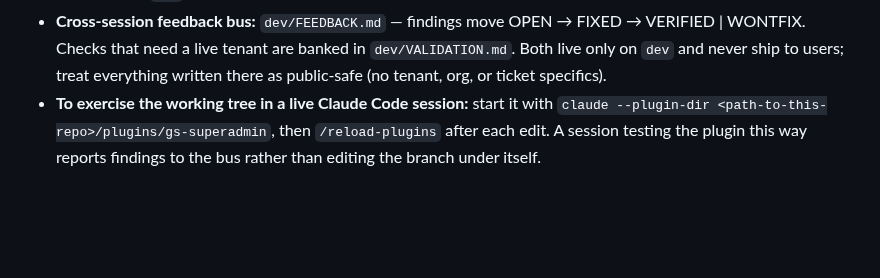
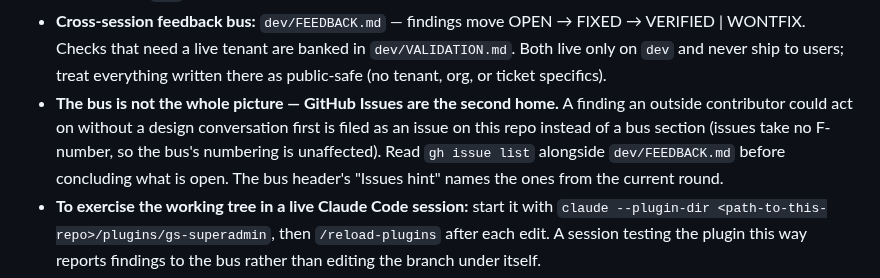
Before and after one commit to BradleyDB/gs-admin-cli-docs, a Markdown page: CLAUDE.md, the part around the change. GitHub-like rendering; blank space fills up the shorter version.

Commit message:
CLAUDE.md: name GitHub Issues as the second home for findings [skip ci]

```diff
--- a/CLAUDE.md
+++ b/CLAUDE.md
@@ -143,6 +143,11 @@ in this repo must not get wrong:
   VERIFIED | WONTFIX. Checks that need a live tenant are banked in `dev/VALIDATION.md`.
   Both live only on `dev` and never ship to users; treat everything written there as
   public-safe (no tenant, org, or ticket specifics).
+- **The bus is not the whole picture — GitHub Issues are the second home.** A finding an
+  outside contributor could act on without a design conversation first is filed as an issue
+  on this repo instead of a bus section (issues take no F-number, so the bus's numbering is
+  unaffected). Read `gh issue list` alongside `dev/FEEDBACK.md` before concluding what is
+  open. The bus header's "Issues hint" names the ones from the current round.
 - **To exercise the working tree in a live Claude Code session:** start it with
   `claude --plugin-dir <path-to-this-repo>/plugins/gs-superadmin`, then `/reload-plugins`
   after each edit. A session testing the plugin this way reports findings to the bus
```
